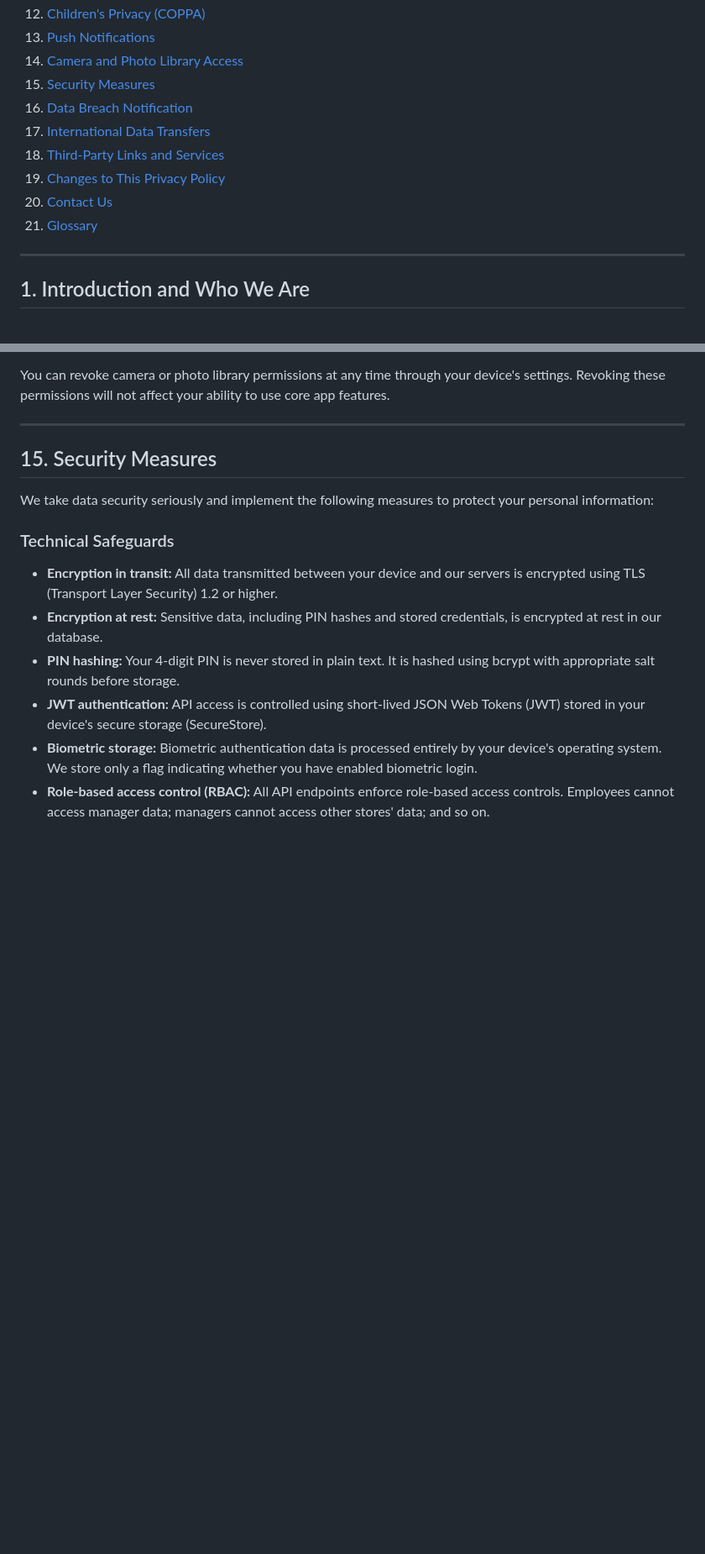
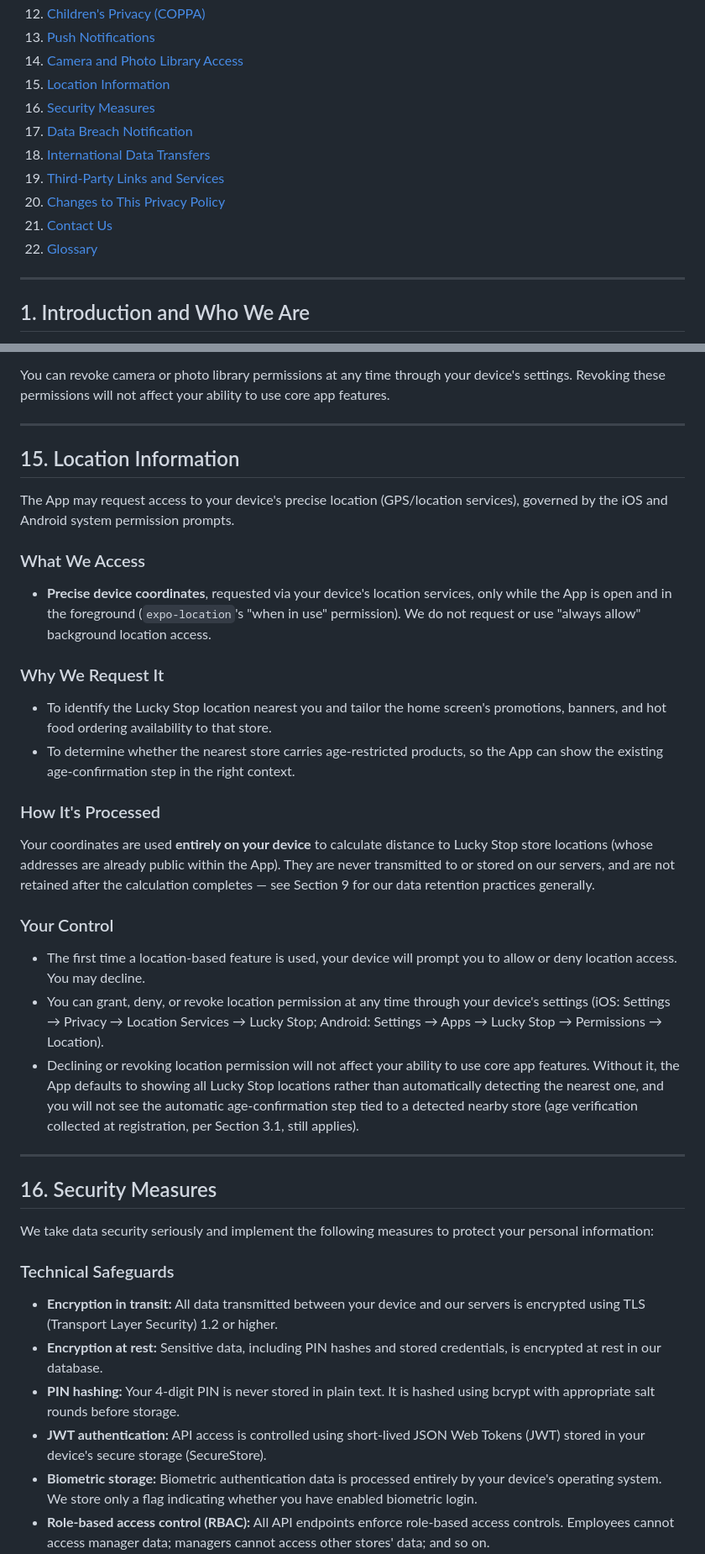
Before and after one commit to sajidali1279/Luckyapp, a Markdown page: docs/legal/privacy-policy.md, 2 parts joined by grey strips. Shown at 84% size. GitHub-like rendering; blank space fills up the shorter version.

```diff
--- a/docs/legal/privacy-policy.md
+++ b/docs/legal/privacy-policy.md
@@ -22,13 +22,14 @@
 12. [Children's Privacy (COPPA)](#12-childrens-privacy-coppa)
 13. [Push Notifications](#13-push-notifications)
 14. [Camera and Photo Library Access](#14-camera-and-photo-library-access)
-15. [Security Measures](#15-security-measures)
-16. [Data Breach Notification](#16-data-breach-notification)
-17. [International Data Transfers](#17-international-data-transfers)
-18. [Third-Party Links and Services](#18-third-party-links-and-services)
-19. [Changes to This Privacy Policy](#19-changes-to-this-privacy-policy)
-20. [Contact Us](#20-contact-us)
-21. [Glossary](#21-glossary)
+15. [Location Information](#15-location-information)
+16. [Security Measures](#16-security-measures)
+17. [Data Breach Notification](#17-data-breach-notification)
+18. [International Data Transfers](#18-international-data-transfers)
+19. [Third-Party Links and Services](#19-third-party-links-and-services)
+20. [Changes to This Privacy Policy](#20-changes-to-this-privacy-policy)
+21. [Contact Us](#21-contact-us)
+22. [Glossary](#22-glossary)
 
 ---
 
@@ -459,7 +481,32 @@ You can revoke camera or photo library permissions at any time through your devi
 
 ---
 
-## 15. Security Measures
+## 15. Location Information
+
+The App may request access to your device's precise location (GPS/location services), governed by the iOS and Android system permission prompts.
+
+### What We Access
+
+- **Precise device coordinates**, requested via your device's location services, only while the App is open and in the foreground (`expo-location`'s "when in use" permission). We do not request or use "always allow" background location access.
+
+### Why We Request It
+
+- To identify the Lucky Stop location nearest you and tailor the home screen's promotions, banners, and hot food ordering availability to that store.
+- To determine whether the nearest store carries age-restricted products, so the App can show the existing age-confirmation step in the right context.
+
+### How It's Processed
+
+Your coordinates are used **entirely on your device** to calculate distance to Lucky Stop store locations (whose addresses are already public within the App). They are never transmitted to or stored on our servers, and are not retained after the calculation completes — see Section 9 for our data retention practices generally.
+
+### Your Control
+
+- The first time a location-based feature is used, your device will prompt you to allow or deny location access. You may decline.
+- You can grant, deny, or revoke location permission at any time through your device's settings (iOS: Settings → Privacy → Location Services → Lucky Stop; Android: Settings → Apps → Lucky Stop → Permissions → Location).
+- Declining or revoking location permission will not affect your ability to use core app features. Without it, the App defaults to showing all Lucky Stop locations rather than automatically detecting the nearest one, and you will not see the automatic age-confirmation step tied to a detected nearby store (age verification collected at registration, per Section 3.1, still applies).
+
+---
+
+## 16. Security Measures
 
 We take data security seriously and implement the following measures to protect your personal information:
 
```
Also changed, not shown: other parts of docs/legal/privacy-policy.md (+29 -7 lines), docs/legal/terms-of-service.md (+1 -0 lines).
